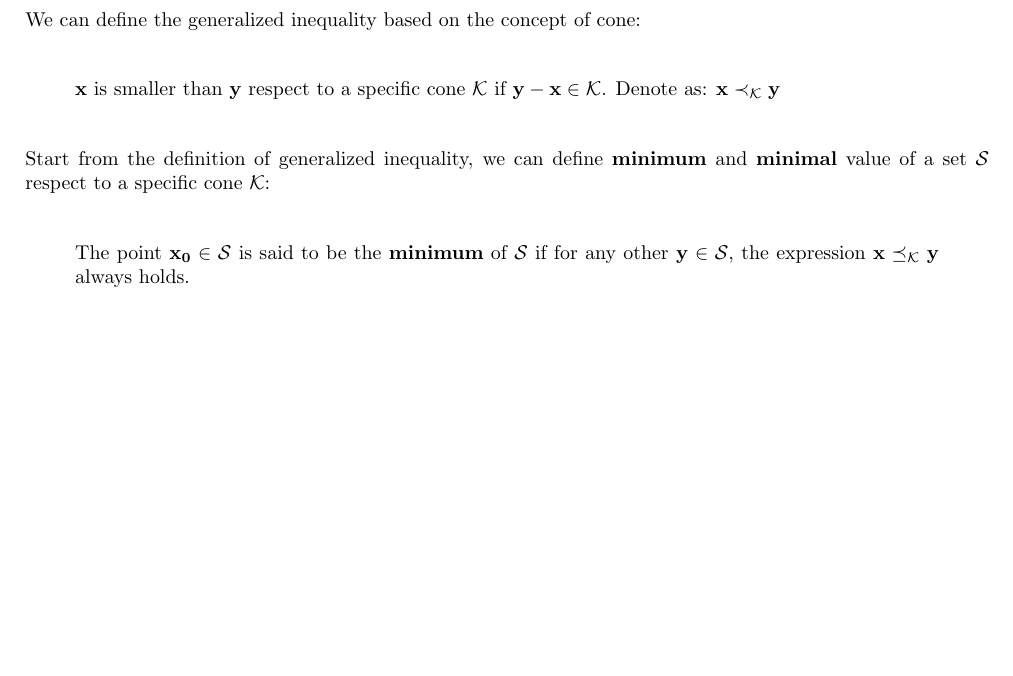
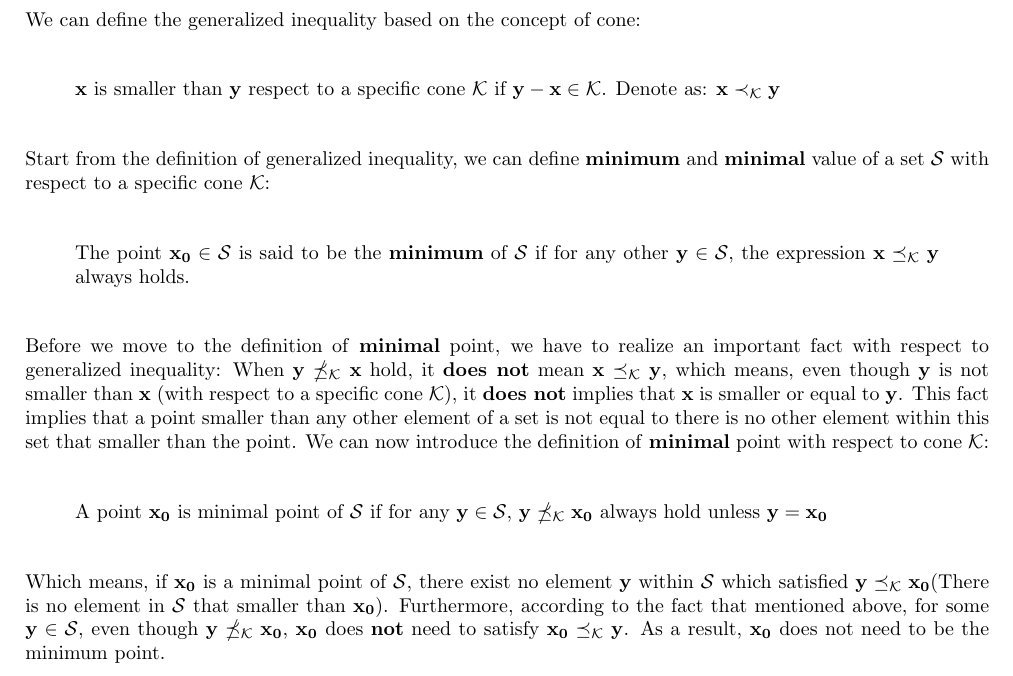
Before and after one commit to Songtuan/Convex-Optimization-Note, a LaTeX document (Convex Optimization Note.tex): part of page 4 of 4, cut so that both start at the same text, the shorter picture padded with empty space. Compiled offline with pdfLaTeX.

Commit message:
finish minimum and mimimal

```diff
--- a/Convex Optimization Note.tex
+++ b/Convex Optimization Note.tex
@@ -151,9 +151,15 @@ We can define the generalized inequality based on the concept of cone:
 \begin{quote}
 	$\mathbf{x}$ is smaller than $\mathbf{y}$ respect to a specific cone $\mathcal{K}$ if  $\mathbf{y} - \mathbf{x} \in \mathcal{K}$. Denote as: $\mathbf{x} \prec_{\mathcal{K}} \mathbf{y}$
 \end{quote}
-Start from the definition of generalized inequality, we can define \textbf{minimum} and \textbf{minimal} value of a set $\mathcal{S}$ respect to a specific cone $\mathcal{K}$:
+Start from the definition of generalized inequality, we can define \textbf{minimum} and \textbf{minimal} value of a set $\mathcal{S}$ with respect to a specific cone $\mathcal{K}$:
 \begin{quote}
 	The point $\mathbf{x_{0}} \in \mathcal{S}$ is said to be the \textbf{minimum} of $\mathcal{S}$ if for any other $\mathbf{y} \in \mathcal{S}$, the expression $\mathbf{x} \preceq_{\mathcal{K}} \mathbf{y}$ always holds.
 \end{quote}
+Before we move to the definition of \textbf{minimal} point, we have to realize an important fact with respect to generalized inequality: When $\mathbf{y} \npreceq_{\mathcal{K}} \mathbf{x}$ hold, it \textbf{does not} mean $\mathbf{x} \preceq_{\mathcal{K}} \mathbf{y}$, which means, even though $\mathbf{y}$ is not smaller than $\mathbf{x}$ (with respect to a specific cone $\mathcal{K}$), it \textbf{does not} implies that $\mathbf{x}$ is smaller or equal to $\mathbf{y}$. This fact implies that a point smaller than any other element of a set is not equal to there is no other element within this set that smaller than the point. We can now introduce the definition of \textbf{minimal} point with respect to cone $\mathcal{K}$:
+\begin{quote}
+	A point $\mathbf{x_{0}}$ is minimal point of $\mathcal{S}$ if for any $\mathbf{y} \in \mathcal{S}$, $\mathbf{y} \npreceq_{\mathcal{K}} \mathbf{x_{0}}$ always hold unless $\mathbf{y} = \mathbf{x_{0}}$
+\end{quote}
+Which means, if $\mathbf{x_{0}}$ is a minimal point of $\mathcal{S}$, there exist no element $\mathbf{y}$ within $\mathcal{S}$ which satisfied $\mathbf{y} \preceq_{\mathcal{K}} \mathbf{x_{0}}$(There is no element in $\mathcal{S}$ that smaller than $\mathbf{x_{0}}$). Furthermore, according to the fact that mentioned above, for some $\mathbf{y} \in \mathcal{S}$, even though $\mathbf{y} \npreceq_{\mathcal{K}} \mathbf{x_{0}}$, $\mathbf{x_{0}}$ does \textbf{not} need to satisfy $\mathbf{x_{0}} \preceq_{\mathcal{K}} \mathbf{y}$. As a result, $\mathbf{x_{0}}$ does not need to be the minimum point.
+
 
 \end{document}
```
Also changed, not shown: Convex Optimization Note.pdf, 2 other files.
